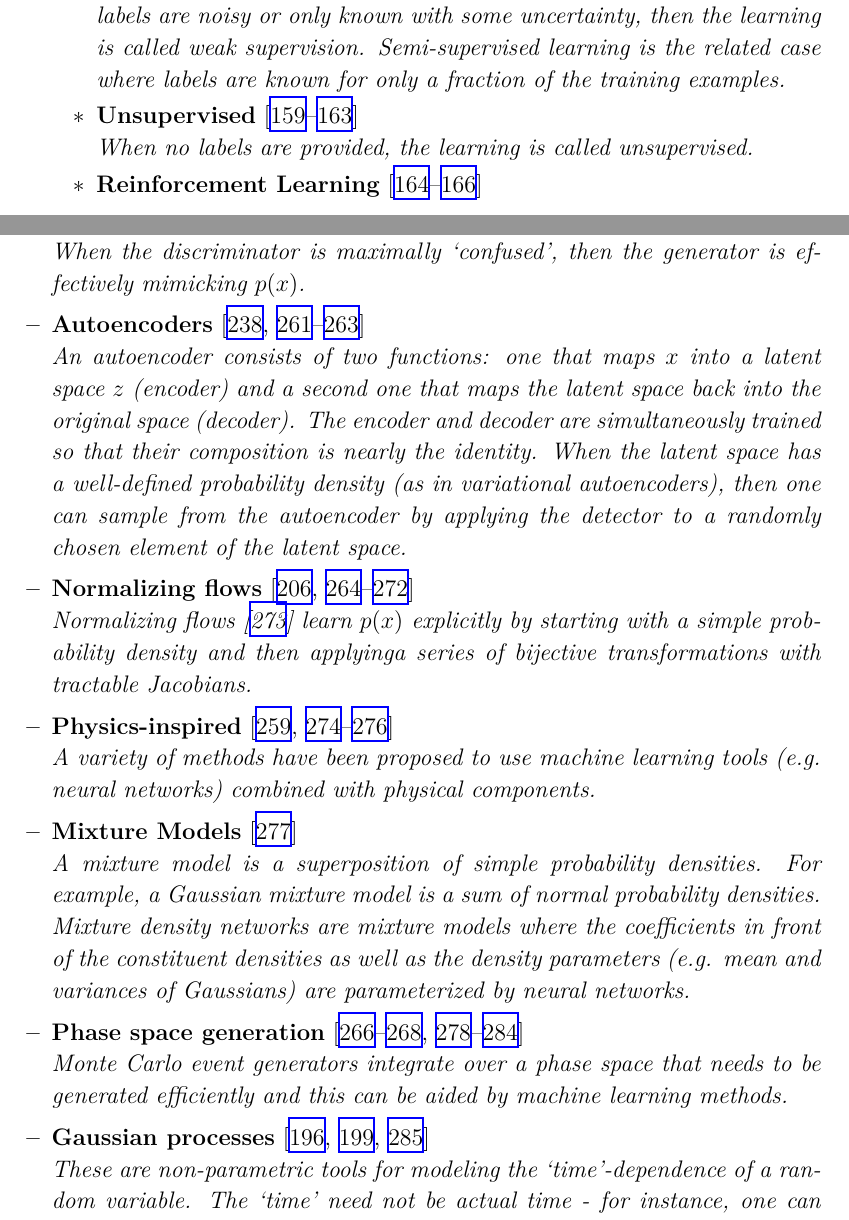
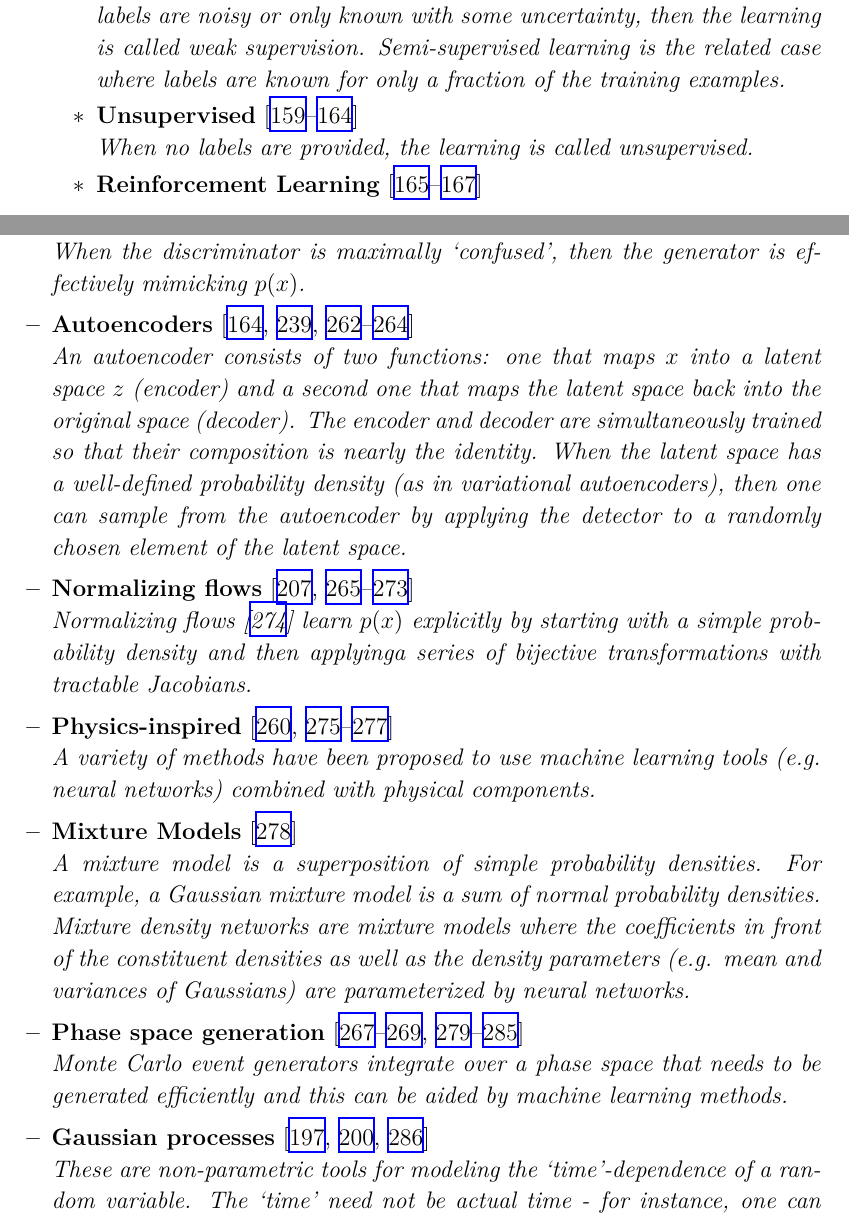
Before and after one commit to iml-wg/HEPML-LivingReview, a LaTeX document (HEPML.tex): two parts of pages 5 and 8 of 33, joined at a grey line, cut so that both start at the same text. Compiled offline with XeLaTeX.

Commit message:
Add to HEPML text

```diff
--- a/HEPML.tex
+++ b/HEPML.tex
@@ -111,7 +111,7 @@ The purpose of this note is to collect references for modern machine learning as
 				\\\textit{In addition to learnable weights $w$, classifiers have a number of non-differentiable parameters like the number of layers in a neural network.  These parameters are called hyperparameters.}
 				\item \textbf{Weak supervision}~\cite{Dery:2017fap,Metodiev:2017vrx,Komiske:2018oaa,Collins:2018epr,Collins:2019jip,Borisyak:2019vbz,Cohen:2017exh,Komiske:2018vkc,Metodiev:2018ftz,collaboration2020dijet,Amram:2020ykb,Brewer:2020och,Dahbi:2020zjw,Lee:2019ssx}
 				\\\textit{For supervised learning, the labels $y_i$ are known.  In the case that the labels are noisy or only known with some uncertainty, then the learning is called weak supervision.  Semi-supervised learning is the related case where labels are known for only a fraction of the training examples.}
-				\item \textbf{Unsupervised}~\cite{Mackey:2015hwa,Komiske:2019fks,1797846,Dillon:2019cqt,Cai:2020vzx}
+				\item \textbf{Unsupervised}~\cite{Mackey:2015hwa,Komiske:2019fks,1797846,Dillon:2019cqt,Cai:2020vzx,Howard:2021pos}
 				\\\textit{When no labels are provided, the learning is called unsupervised.}
 				\item \textbf{Reinforcement Learning}~\cite{Carrazza:2019efs,Brehmer:2020brs,John:2020sak}
 				\\\textit{Instead of learning to distinguish different types of examples, the goal of reinforcement learning is to learn a strategy (policy).  The prototypical example of reinforcement learning in learning a strategy to play video games using some kind of score as a feedback during the learning.}
@@ -156,7 +156,7 @@ The purpose of this note is to collect references for modern machine learning as
 	\begin{itemize}
 		\item \textbf{GANs}:~\cite{deOliveira:2017pjk,Paganini:2017hrr,Paganini:2017dwg,Alonso-Monsalve:2018aqs,Butter:2019eyo,Martinez:2019jlu,Bellagente:2019uyp,Vallecorsa:2019ked,SHiP:2019gcl,Carrazza:2019cnt,Butter:2019cae,Lin:2019htn,DiSipio:2019imz,Hashemi:2019fkn,Chekalina:2018hxi,ATL-SOFT-PUB-2018-001,Zhou:2018ill,Carminati:2018khv,Vallecorsa:2018zco,Datta:2018mwd,Musella:2018rdi,Erdmann:2018kuh,Deja:2019vcv,Derkach:2019qfk,Erbin:2018csv,Erdmann:2018jxd,Urban:2018tqv,Oliveira:DLPS2017,deOliveira:2017rwa,Farrell:2019fsm,Hooberman:DLPS2017,Belayneh:2019vyx,buhmann2020getting,Alanazi:2020jod,2009.03796,2008.06545,Kansal:2020svm,Maevskiy:2020ank,Lai:2020byl}
 		\\\textit{Generative Adversarial Networks~\cite{Goodfellow:2014upx} learn $p(x)$ implicitly through the minimax optimization of two networks: one that maps noise to structure $G(z)$ and one a classifier (called the discriminator) that learns to distinguish examples generated from $G(z)$ and those generated from the target process.  When the discriminator is maximally `confused', then the generator is effectively mimicking $p(x)$.}
-		\item \textbf{Autoencoders}~\cite{Monk:2018zsb,ATL-SOFT-PUB-2018-001,Cheng:2020dal,1816035}
+		\item \textbf{Autoencoders}~\cite{Monk:2018zsb,ATL-SOFT-PUB-2018-001,Cheng:2020dal,1816035,Howard:2021pos}
 		\\\textit{An autoencoder consists of two functions: one that maps $x$ into a latent space $z$ (encoder) and a second one that maps the latent space back into the original space (decoder).  The encoder and decoder are simultaneously trained so that their composition is nearly the identity.  When the latent space has a well-defined probability density (as in variational autoencoders), then one can sample from the autoencoder by applying the detector to a randomly chosen element of the latent space.}
 \item \textbf{Normalizing flows}~\cite{Albergo:2019eim,Kanwar:2003.06413,Brehmer:2020vwc,Bothmann:2020ywa,Gao:2020zvv,Gao:2020vdv,Nachman:2020lpy,Choi:2020bnf,Lu:2020npg,Bieringer:2020tnw}
 		\\\textit{Normalizing flows~\cite{pmlr-v37-rezende15} learn $p(x)$ explicitly by starting with a simple probability density and then applyinga series of bijective transformations with tractable Jacobians.}
```
Also changed, not shown: HEPML.tex (2 more changed lines).
